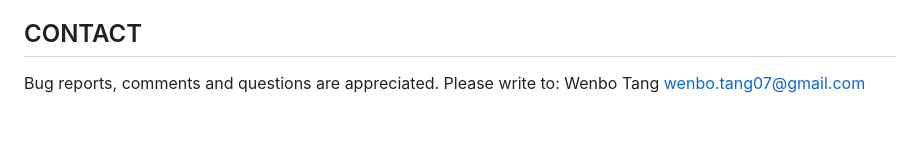
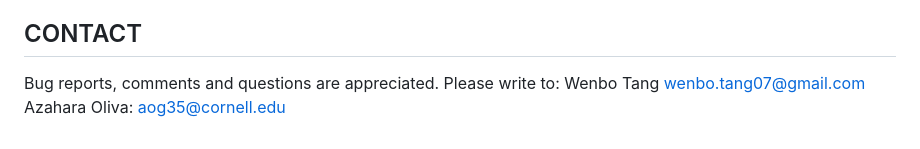
Before and after one commit to ayalab1/pupil_project, a Markdown page: README.md, the part around the change. Rendered like a GitHub page.

```diff
--- a/README.md
+++ b/README.md
@@ -131,4 +131,4 @@ If you find the code useful, please cite the code source and the paper:
 
 Bug reports, comments and questions are appreciated.
 Please write to:
-	Wenbo Tang <wenbo.tang07@gmail.com>
+	Wenbo Tang <wenbo.tang07@gmail.com> Azahara Oliva: <aog35@cornell.edu>
```
